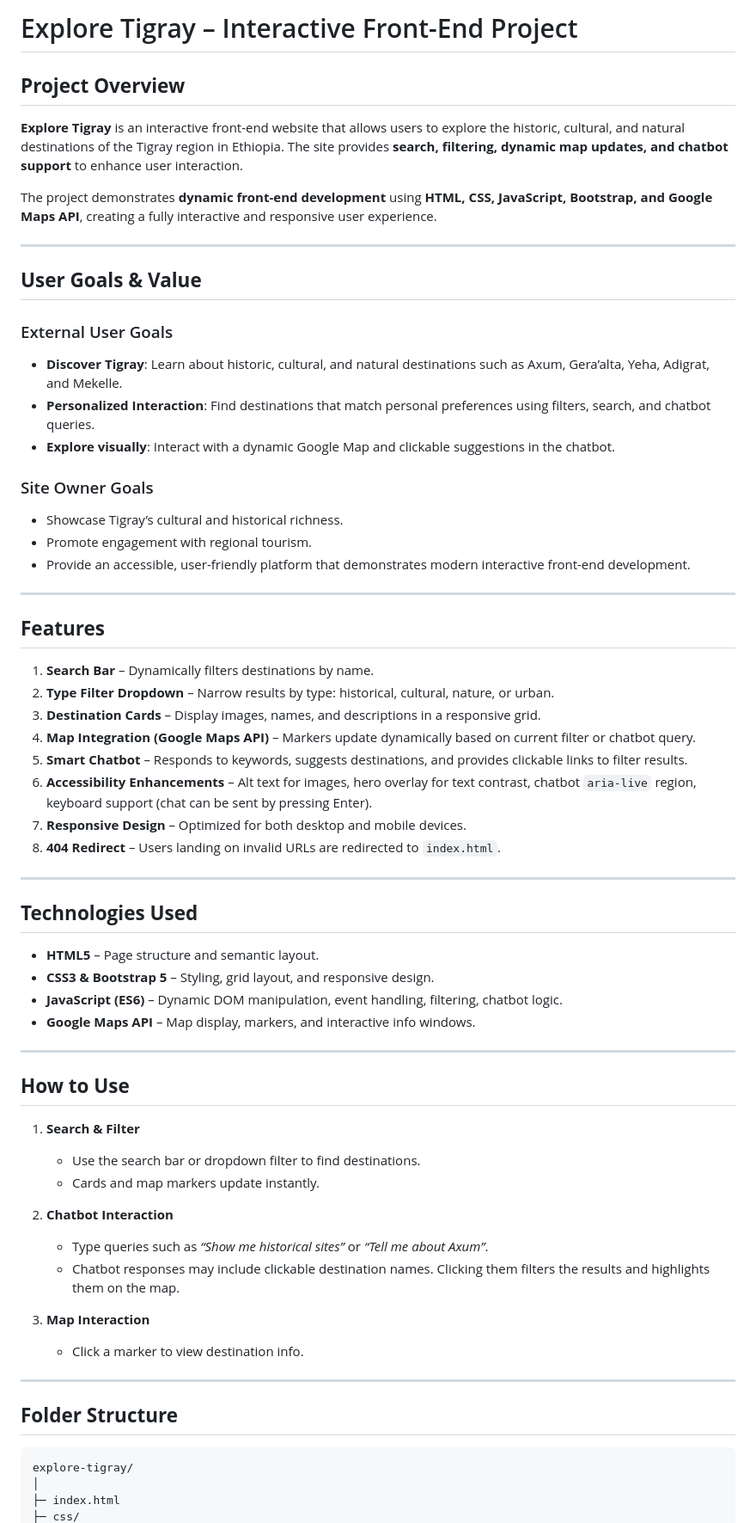
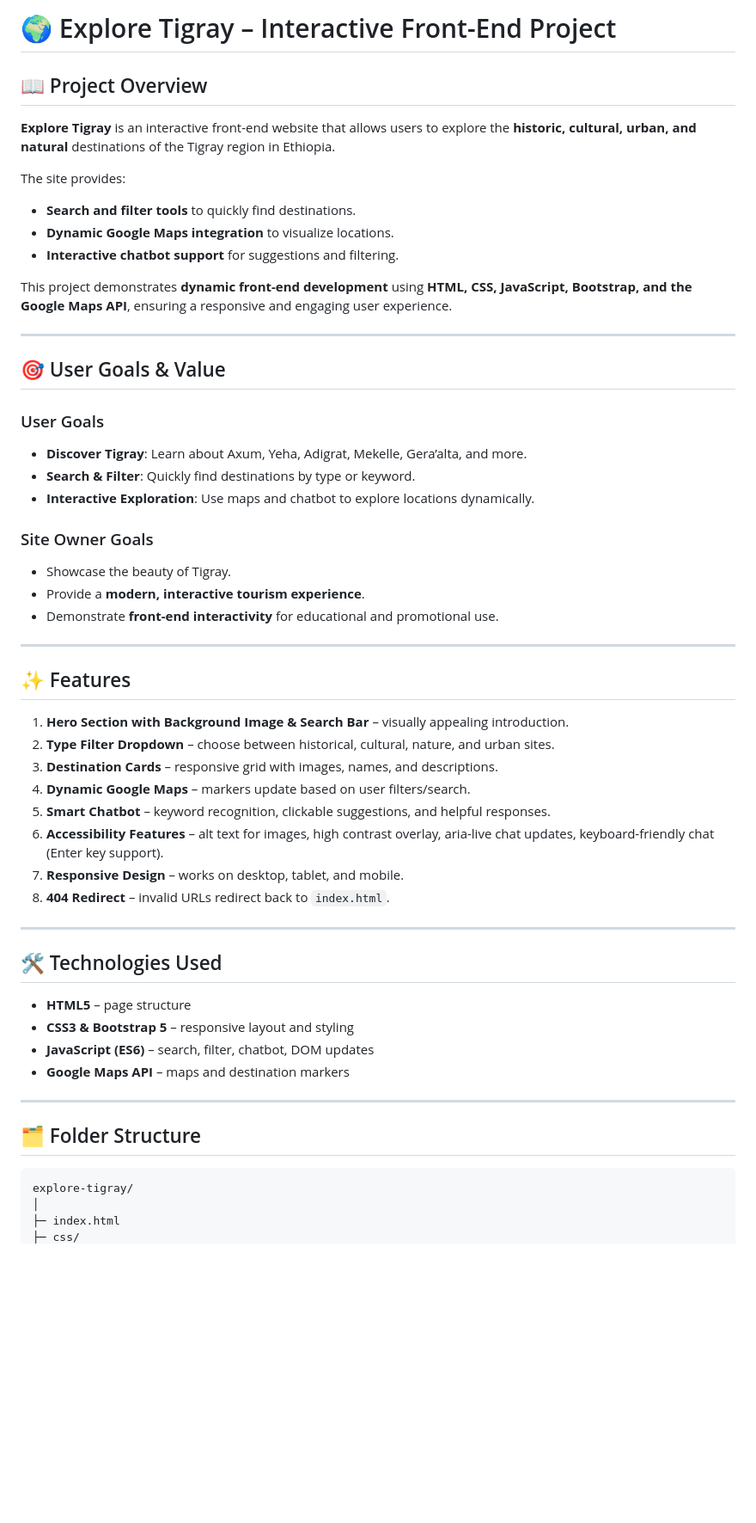
Before and after one commit to fila2021/explore-tigray, a Markdown page: README.md, the part around the change printed below. Shown: that part at 86% size. Drawn GitHub-style; blank space fills up the shorter version.

Commit message:
Added the screenshot from the deployed website and updated the readme accordingly

````diff
--- a/README.md
+++ b/README.md
@@ -1,71 +1,58 @@
-# Explore Tigray – Interactive Front-End Project
+# 🌍 Explore Tigray – Interactive Front-End Project
 
-## **Project Overview**
+## 📖 Project Overview
 
-**Explore Tigray** is an interactive front-end website that allows users to explore the historic, cultural, and natural destinations of the Tigray region in Ethiopia.
-The site provides **search, filtering, dynamic map updates, and chatbot support** to enhance user interaction.
+**Explore Tigray** is an interactive front-end website that allows users to explore the **historic, cultural, urban, and natural** destinations of the Tigray region in Ethiopia.
 
-The project demonstrates **dynamic front-end development** using **HTML, CSS, JavaScript, Bootstrap, and Google Maps API**, creating a fully interactive and responsive user experience.
+The site provides:
+
+- **Search and filter tools** to quickly find destinations.
+- **Dynamic Google Maps integration** to visualize locations.
+- **Interactive chatbot support** for suggestions and filtering.
+
+This project demonstrates **dynamic front-end development** using **HTML, CSS, JavaScript, Bootstrap, and the Google Maps API**, ensuring a responsive and engaging user experience.
 
 ---
 
-## **User Goals & Value**
+## 🎯 User Goals & Value
 
-### External User Goals
+### User Goals
 
-- **Discover Tigray**: Learn about historic, cultural, and natural destinations such as Axum, Gera’alta, Yeha, Adigrat, and Mekelle.
-- **Personalized Interaction**: Find destinations that match personal preferences using filters, search, and chatbot queries.
-- **Explore visually**: Interact with a dynamic Google Map and clickable suggestions in the chatbot.
+- **Discover Tigray**: Learn about Axum, Yeha, Adigrat, Mekelle, Gera’alta, and more.
+- **Search & Filter**: Quickly find destinations by type or keyword.
+- **Interactive Exploration**: Use maps and chatbot to explore locations dynamically.
 
 ### Site Owner Goals
 
-- Showcase Tigray’s cultural and historical richness.
-- Promote engagement with regional tourism.
-- Provide an accessible, user-friendly platform that demonstrates modern interactive front-end development.
+- Showcase the beauty of Tigray.
+- Provide a **modern, interactive tourism experience**.
+- Demonstrate **front-end interactivity** for educational and promotional use.
 
 ---
 
-## **Features**
+## ✨ Features
 
-1. **Search Bar** – Dynamically filters destinations by name.
-2. **Type Filter Dropdown** – Narrow results by type: historical, cultural, nature, or urban.
-3. **Destination Cards** – Display images, names, and descriptions in a responsive grid.
-4. **Map Integration (Google Maps API)** – Markers update dynamically based on current filter or chatbot query.
-5. **Smart Chatbot** – Responds to keywords, suggests destinations, and provides clickable links to filter results.
-6. **Accessibility Enhancements** – Alt text for images, hero overlay for text contrast, chatbot `aria-live` region, keyboard support (chat can be sent by pressing Enter).
-7. **Responsive Design** – Optimized for both desktop and mobile devices.
-8. **404 Redirect** – Users landing on invalid URLs are redirected to `index.html`.
+1. **Hero Section with Background Image & Search Bar** – visually appealing introduction.
+2. **Type Filter Dropdown** – choose between historical, cultural, nature, and urban sites.
+3. **Destination Cards** – responsive grid with images, names, and descriptions.
+4. **Dynamic Google Maps** – markers update based on user filters/search.
+5. **Smart Chatbot** – keyword recognition, clickable suggestions, and helpful responses.
+6. **Accessibility Features** – alt text for images, high contrast overlay, aria-live chat updates, keyboard-friendly chat (Enter key support).
+7. **Responsive Design** – works on desktop, tablet, and mobile.
+8. **404 Redirect** – invalid URLs redirect back to `index.html`.
 
 ---
 
-## **Technologies Used**
+## 🛠 Technologies Used
 
-- **HTML5** – Page structure and semantic layout.
-- **CSS3 & Bootstrap 5** – Styling, grid layout, and responsive design.
-- **JavaScript (ES6)** – Dynamic DOM manipulation, event handling, filtering, chatbot logic.
-- **Google Maps API** – Map display, markers, and interactive info windows.
+- **HTML5** – page structure
+- **CSS3 & Bootstrap 5** – responsive layout and styling
+- **JavaScript (ES6)** – search, filter, chatbot, DOM updates
+- **Google Maps API** – maps and destination markers
 
 ---
 
-## **How to Use**
-
-1. **Search & Filter**
-
-   - Use the search bar or dropdown filter to find destinations.
-   - Cards and map markers update instantly.
-
-2. **Chatbot Interaction**
-
-   - Type queries such as _“Show me historical sites”_ or _“Tell me about Axum”_.
-   - Chatbot responses may include clickable destination names. Clicking them filters the results and highlights them on the map.
-
-3. **Map Interaction**
-
-   - Click a marker to view destination info.
-
----
-
-## **Folder Structure**
+## 🗂 Folder Structure
 
 ```
 explore-tigray/
````
Also changed, not shown: other parts of README.md (+68 -34 lines), docs/screenshots/chat.png (added), docs/screenshots/destinations.png (added), docs/screenshots/hero.png (added), docs/screenshots/map.png (added), 3 other files.
